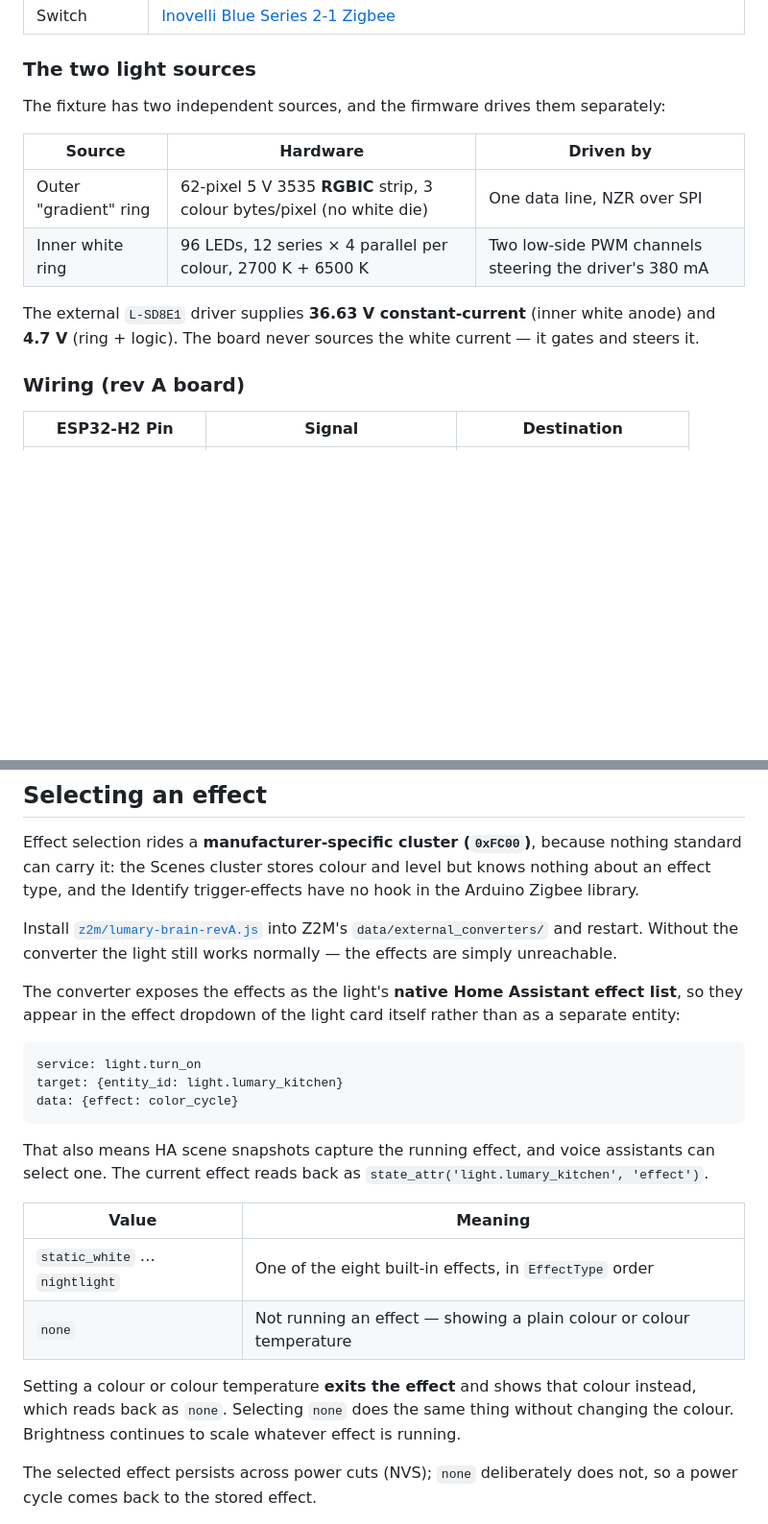
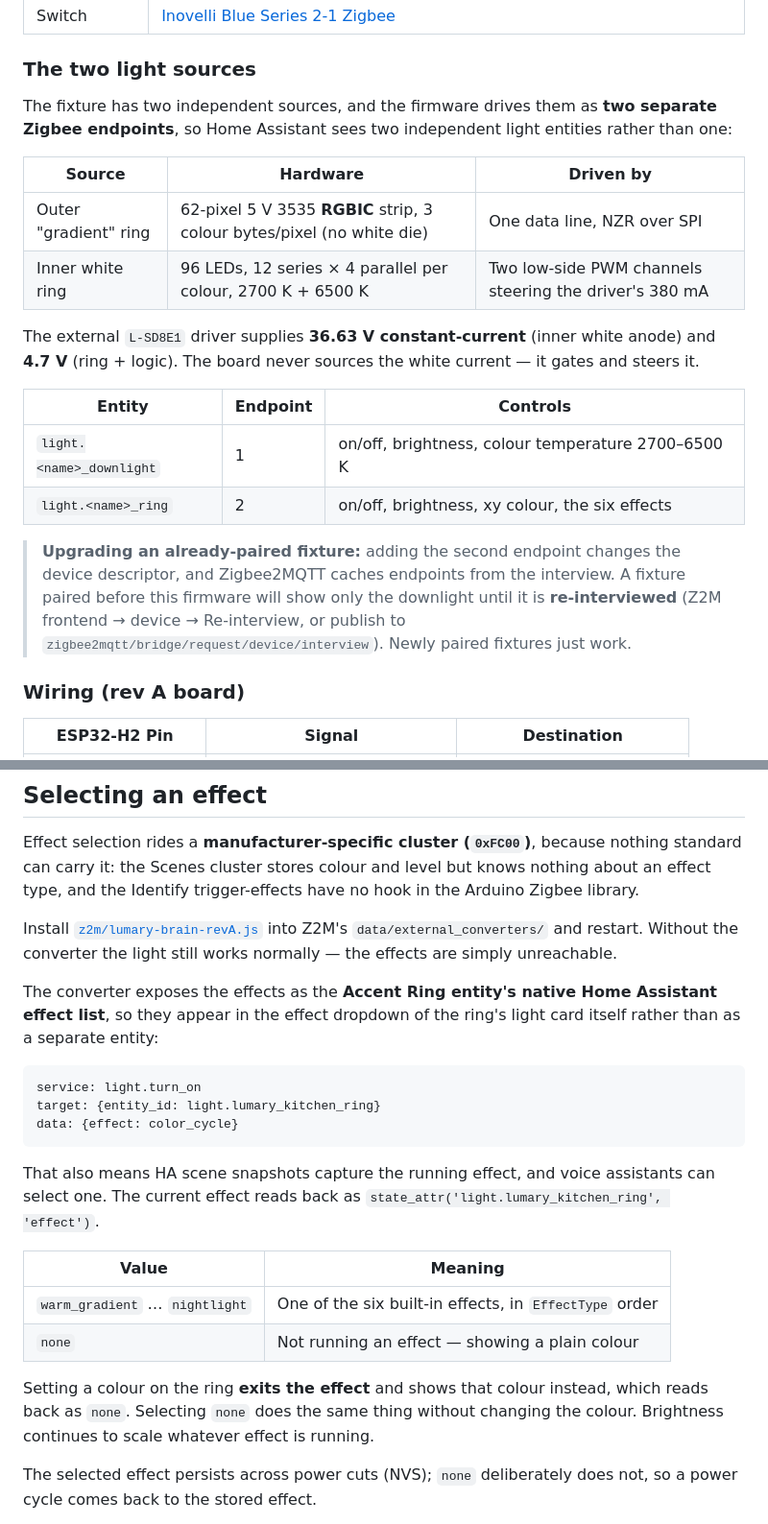
Before and after one commit to michaudtime/lumary-zigbee, a Markdown page: README.md, 2 parts joined by grey strips. Shown at 96% size. GitHub-like rendering; blank space fills up the shorter version.

````diff
--- a/README.md
+++ b/README.md
@@ -17,7 +17,8 @@ Replaces the Tuya WiFi controller inside a **Lumary 6" RGBAI recessed light** wi
 
 ### The two light sources
 
-The fixture has two independent sources, and the firmware drives them separately:
+The fixture has two independent sources, and the firmware drives them as **two separate Zigbee
+endpoints**, so Home Assistant sees two independent light entities rather than one:
 
 | Source | Hardware | Driven by |
 |---|---|---|
@@ -25,6 +26,17 @@ The fixture has two independent sources, and the firmware drives them separately
 | Inner white ring | 96 LEDs, 12 series × 4 parallel per colour, 2700 K + 6500 K | Two low-side PWM channels steering the driver's 380 mA |
 
 The external `L-SD8E1` driver supplies **36.63 V constant-current** (inner white anode) and **4.7 V** (ring + logic). The board never sources the white current — it gates and steers it.
+
+| Entity | Endpoint | Controls |
+|---|---|---|
+| `light.<name>_downlight` | 1 | on/off, brightness, colour temperature 2700–6500 K |
+| `light.<name>_ring` | 2 | on/off, brightness, xy colour, the six effects |
+
+> **Upgrading an already-paired fixture:** adding the second endpoint changes the device
+> descriptor, and Zigbee2MQTT caches endpoints from the interview. A fixture paired before this
+> firmware will show only the downlight until it is **re-interviewed** (Z2M frontend → device →
+> Re-interview, or publish to `zigbee2mqtt/bridge/request/device/interview`). Newly paired
+> fixtures just work.
 
 ### Wiring (rev A board)
 
@@ -83,26 +116,27 @@ Install [`z2m/lumary-brain-revA.js`](z2m/lumary-brain-revA.js) into Z2M's `data/
 and restart. Without the converter the light still works normally — the effects are simply
 unreachable.
 
-The converter exposes the effects as the light's **native Home Assistant effect list**, so they
-appear in the effect dropdown of the light card itself rather than as a separate entity:
+The converter exposes the effects as the **Accent Ring entity's native Home Assistant effect
+list**, so they appear in the effect dropdown of the ring's light card itself rather than as a
+separate entity:
 
 ```yaml
 service: light.turn_on
-target: {entity_id: light.lumary_kitchen}
+target: {entity_id: light.lumary_kitchen_ring}
 data: {effect: color_cycle}
 ```
 
 That also means HA scene snapshots capture the running effect, and voice assistants can select one.
-The current effect reads back as `state_attr('light.lumary_kitchen', 'effect')`.
+The current effect reads back as `state_attr('light.lumary_kitchen_ring', 'effect')`.
 
 | Value | Meaning |
 |---|---|
-| `static_white` … `nightlight` | One of the eight built-in effects, in `EffectType` order |
-| `none` | Not running an effect — showing a plain colour or colour temperature |
+| `warm_gradient` … `nightlight` | One of the six built-in effects, in `EffectType` order |
+| `none` | Not running an effect — showing a plain colour |
 
-Setting a colour or colour temperature **exits the effect** and shows that colour instead, which
-reads back as `none`. Selecting `none` does the same thing without changing the colour. Brightness
-continues to scale whatever effect is running.
+Setting a colour on the ring **exits the effect** and shows that colour instead, which reads back
+as `none`. Selecting `none` does the same thing without changing the colour. Brightness continues
+to scale whatever effect is running.
 
 The selected effect persists across power cuts (NVS); `none` deliberately does not, so a power
 cycle comes back to the stored effect.
````
Also changed, not shown: other parts of README.md (+32 -11 lines), 1 other file.
